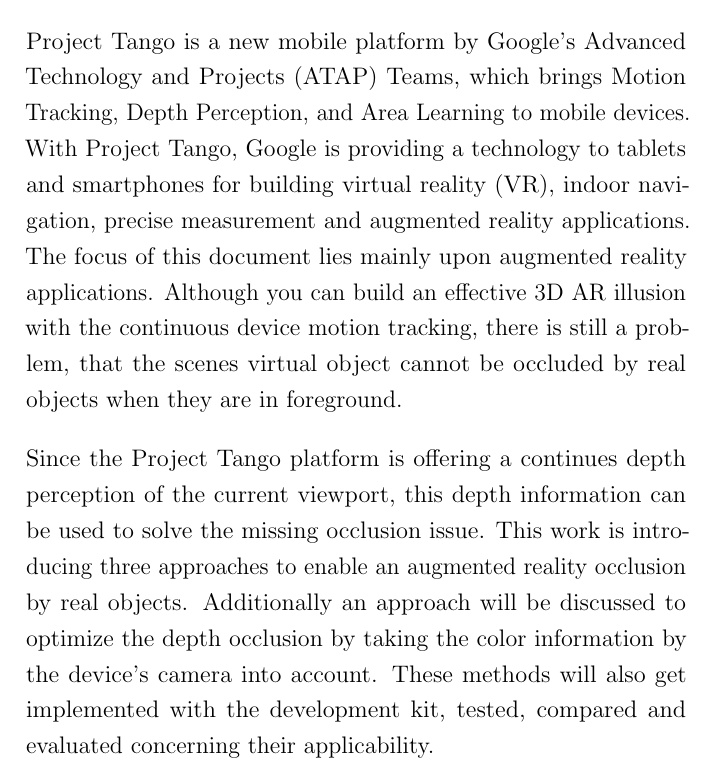
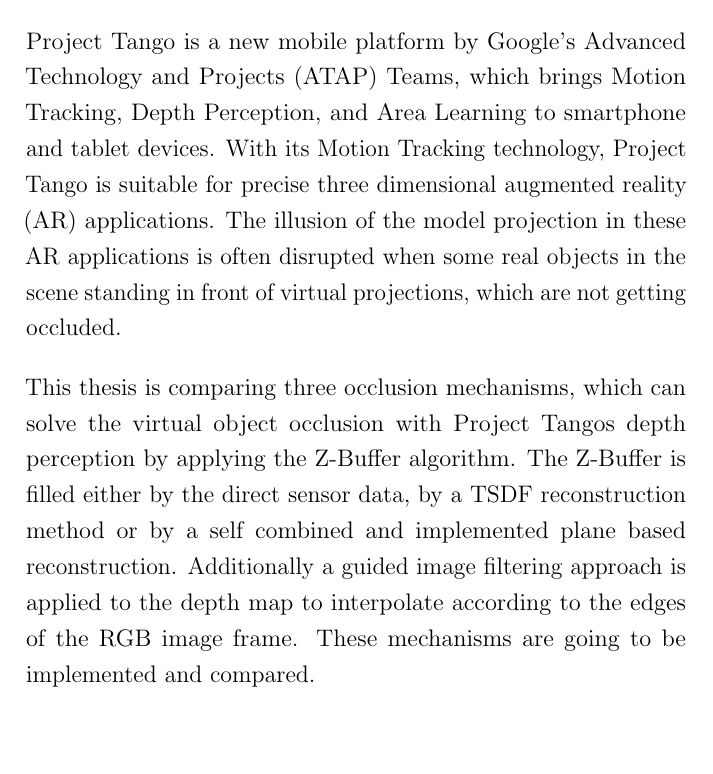
Before and after one commit to stetro/masterthesis, a LaTeX thesis (main.tex, which reads content/abstract.tex): part of page 5 of 88, cut so that both start at the same text, the shorter picture padded with empty space. Compiled offline with pdfLaTeX.

Commit message:
fix english abstract translation

```diff
--- a/content/abstract.tex
+++ b/content/abstract.tex
@@ -11,9 +11,9 @@
 \begin{abstract}
 \setlength{\parskip}{1em}
 
-Project Tango is a new mobile platform by Google’s Advanced Technology and Projects (ATAP) Teams, which brings Motion Tracking, Depth Perception, and Area Learning to mobile devices. With Project Tango, Google is providing a technology to tablets and smartphones for building virtual reality (VR), indoor navigation, precise measurement and augmented reality applications. The focus of this document lies mainly upon augmented reality applications. Although you can build an effective 3D AR illusion with the continuous device motion tracking, there is still a problem, that the scenes virtual object cannot be occluded by real objects when they are in foreground.
+Project Tango is a new mobile platform by Google’s Advanced Technology and Projects (ATAP) Teams, which brings Motion Tracking, Depth Perception, and Area Learning to smartphone and tablet devices. With its Motion Tracking technology, Project Tango is suitable for precise three dimensional augmented reality (AR) applications. The illusion of the model projection in these AR applications is often disrupted when some real objects in the scene standing in front of virtual projections, which are not getting occluded.
 
-Since the Project Tango platform is offering a continues depth perception of the current viewport, this depth information can be used to solve the missing occlusion issue. This work is introducing three approaches to enable an augmented reality occlusion by real objects. Additionally an approach will be discussed to optimize the depth occlusion by taking the color information by the device’s camera into account. These methods will also get implemented with the development kit, tested, compared and evaluated concerning their applicability.
+This thesis is comparing three occlusion mechanisms, which can solve the virtual object occlusion with Project Tangos depth perception by applying the Z-Buffer algorithm. The Z-Buffer is filled either by the direct sensor data, by a TSDF reconstruction method or by a self combined and implemented plane based reconstruction. Additionally a guided image filtering approach is applied to the depth map to interpolate according to the edges of the RGB image frame. These mechanisms are going to be implemented and compared.
 
 \setlength{\parskip}{0em}
 \end{abstract}
```
